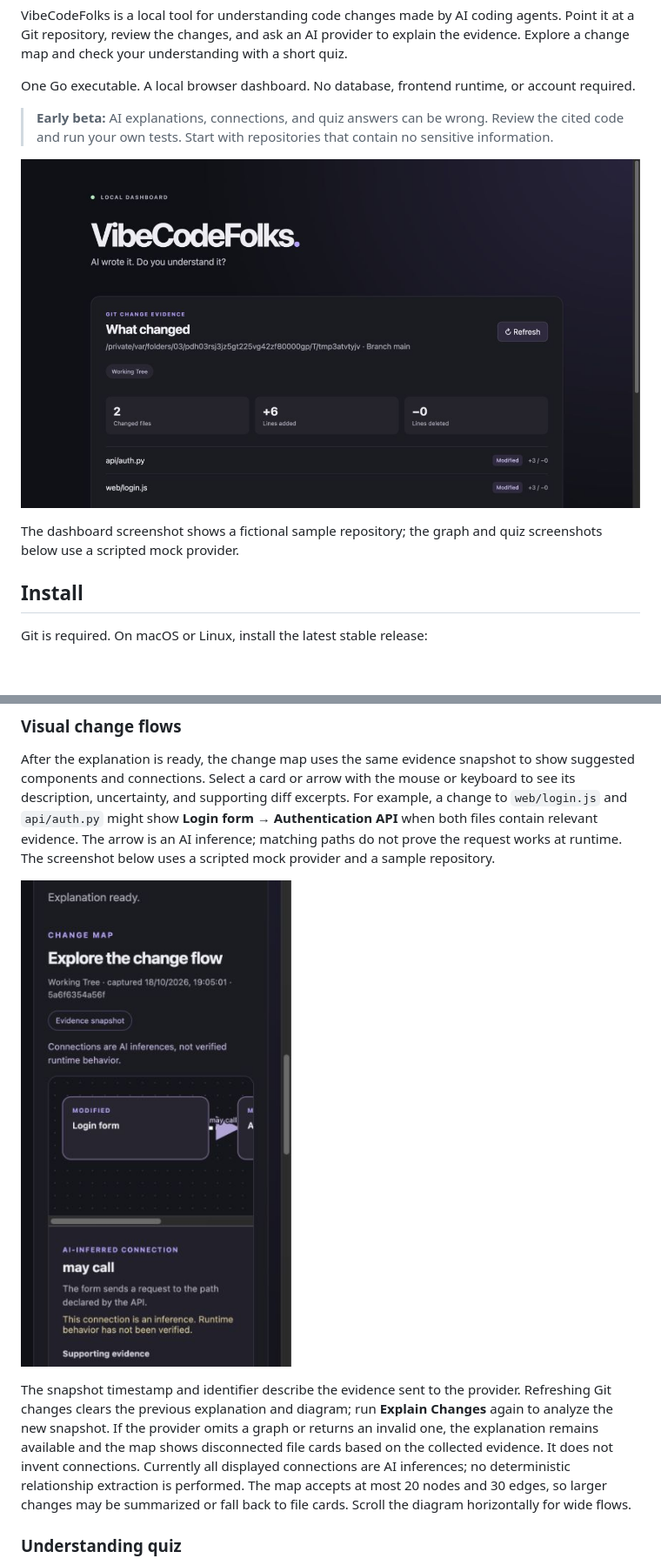
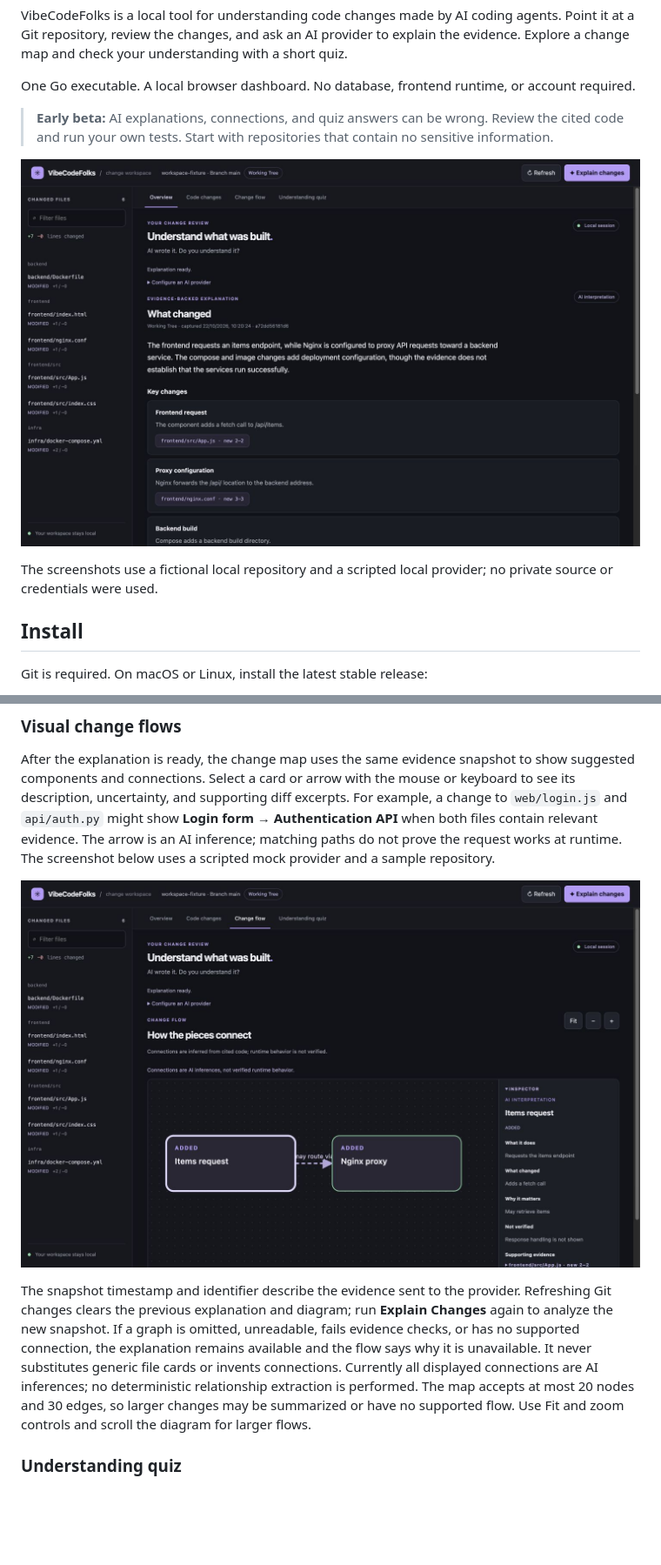
Before and after one commit to BHAVIKA44/vibecodefolks, a Markdown page: README.md, 2 parts joined by grey strips. Shown at 87% size. Rendered like a GitHub page; pictures changed too: docs/workspace-flow-1440.png (added), docs/workspace-overview-1440.png (added); blank space fills up the shorter version.

Commit message:
Redesign change understanding workspace

```diff
--- a/README.md
+++ b/README.md
@@ -8,9 +8,9 @@ One Go executable. A local browser dashboard. No database, frontend runtime, or
 
 > **Early beta:** AI explanations, connections, and quiz answers can be wrong. Review the cited code and run your own tests. Start with repositories that contain no sensitive information.
 
-![Local Git dashboard](docs/dashboard.png)
+![VibeCodeFolks workspace review](docs/workspace-overview-1440.png)
 
-The dashboard screenshot shows a fictional sample repository; the graph and quiz screenshots below use a scripted mock provider.
+The screenshots use a fictional local repository and a scripted local provider; no private source or credentials were used.
 
 ## Install
 
@@ -95,9 +95,9 @@ Git filter and filesystem monitor commands are disabled during analysis. The ser
 
 After the explanation is ready, the change map uses the same evidence snapshot to show suggested components and connections. Select a card or arrow with the mouse or keyboard to see its description, uncertainty, and supporting diff excerpts. For example, a change to `web/login.js` and `api/auth.py` might show **Login form → Authentication API** when both files contain relevant evidence. The arrow is an AI inference; matching paths do not prove the request works at runtime. The screenshot below uses a scripted mock provider and a sample repository.
 
-![Sample change flow using a mock provider](docs/change-flow.png)
+![Sample change flow using a scripted local provider](docs/workspace-flow-1440.png)
 
-The snapshot timestamp and identifier describe the evidence sent to the provider. Refreshing Git changes clears the previous explanation and diagram; run **Explain Changes** again to analyze the new snapshot. If the provider omits a graph or returns an invalid one, the explanation remains available and the map shows disconnected file cards based on the collected evidence. It does not invent connections. Currently all displayed connections are AI inferences; no deterministic relationship extraction is performed. The map accepts at most 20 nodes and 30 edges, so larger changes may be summarized or fall back to file cards. Scroll the diagram horizontally for wide flows.
+The snapshot timestamp and identifier describe the evidence sent to the provider. Refreshing Git changes clears the previous explanation and diagram; run **Explain Changes** again to analyze the new snapshot. If a graph is omitted, unreadable, fails evidence checks, or has no supported connection, the explanation remains available and the flow says why it is unavailable. It never substitutes generic file cards or invents connections. Currently all displayed connections are AI inferences; no deterministic relationship extraction is performed. The map accepts at most 20 nodes and 30 edges, so larger changes may be summarized or have no supported flow. Use Fit and zoom controls and scroll the diagram for larger flows.
 
 ### Understanding quiz
 
```
Also changed, not shown: other parts of README.md (+1 -1 lines), docs/workspace-flow-mobile-390.png (added), 9 other files.
